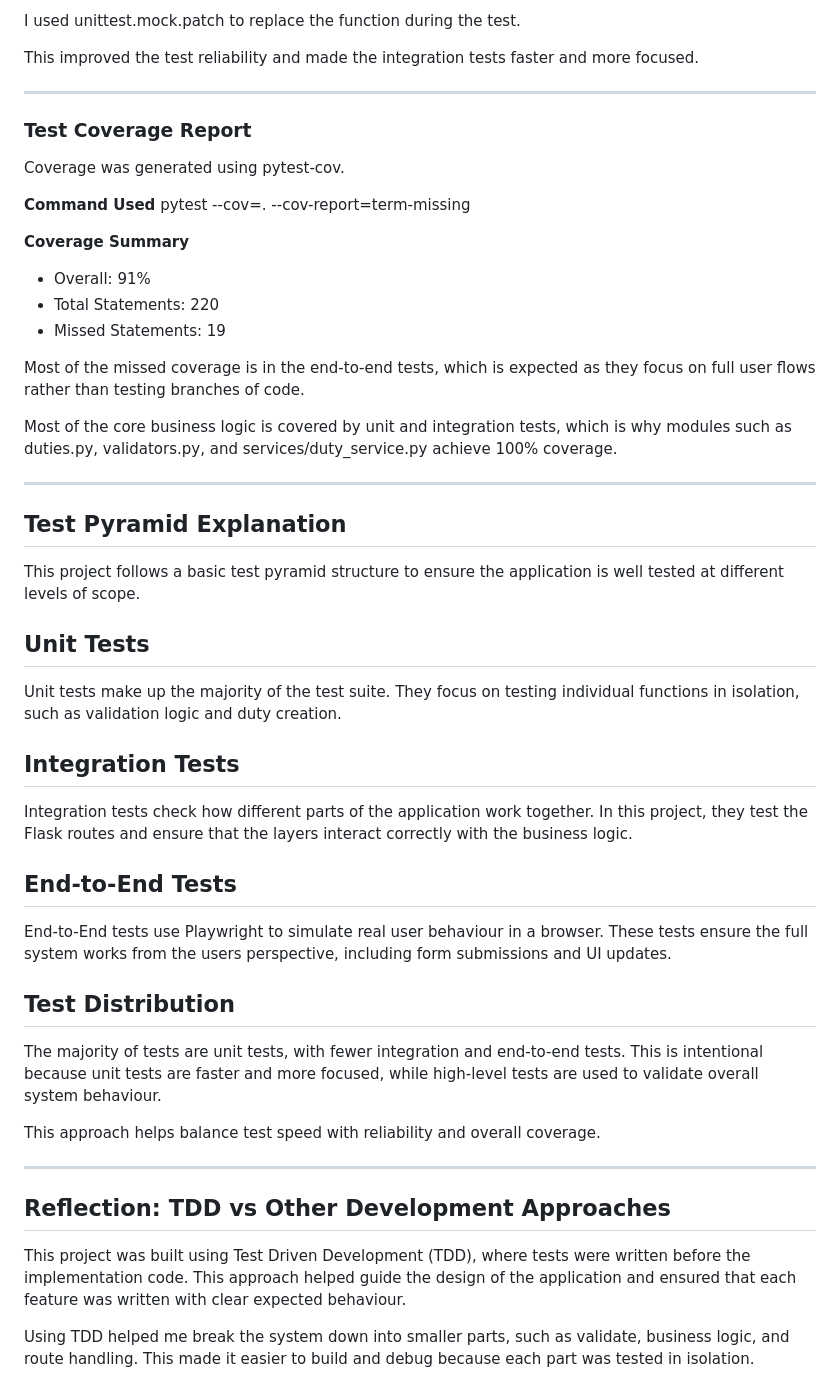
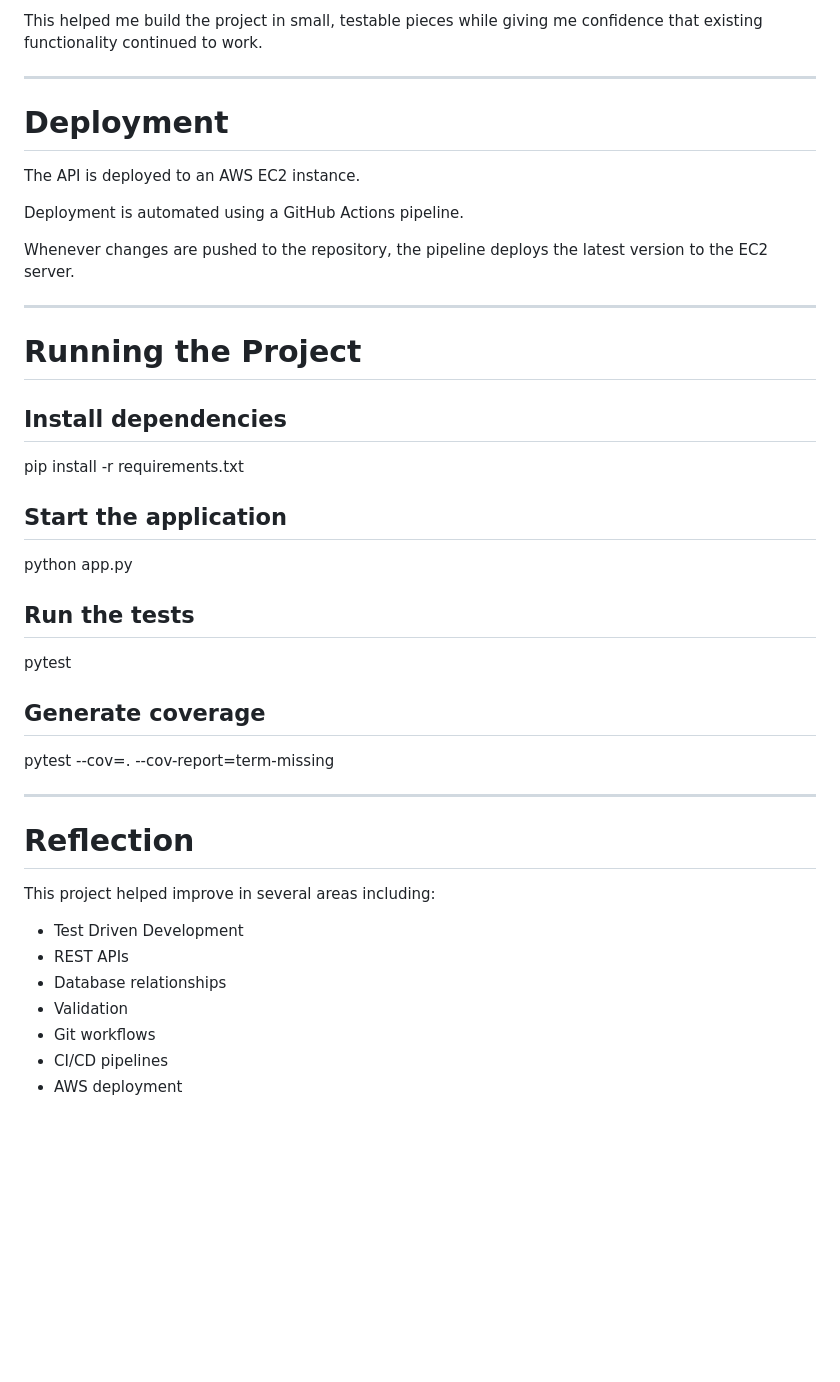
Before and after one commit to ryanmurray-ops/tdd-pyramid, a Markdown page: README.md, the part around one of its changes. GitHub-like rendering; blank space fills up the shorter version.

```diff
--- a/README.md
+++ b/README.md
@@ -93,54 +156,50 @@ This helped me:
 
-I used unittest.mock.patch to replace the function during the test.
-
-This improved the test reliability and made the integration tests faster and more focused.
+This helped me build the project in small, testable pieces while giving me confidence that existing functionality continued to work.
 
 ---
 
-### Test Coverage Report
+# Deployment
 
-Coverage was generated using pytest-cov.
+The API is deployed to an AWS EC2 instance.
 
-**Command Used**
-pytest --cov=. --cov-report=term-missing
+Deployment is automated using a GitHub Actions pipeline.
 
-**Coverage Summary**
-- Overall: 91%
-- Total Statements: 220
-- Missed Statements: 19
-
-Most of the missed coverage is in the end-to-end tests, which is expected as they focus on full user flows rather than testing branches of code.
-
-Most of the core business logic is covered by unit and integration tests, which is why modules such as duties.py, validators.py, and services/duty_service.py achieve 100% coverage.
+Whenever changes are pushed to the repository, the pipeline deploys the latest version to the EC2 server.
 
 ---
 
-## Test Pyramid Explanation
+# Running the Project
 
-This project follows a basic test pyramid structure to ensure the application is well tested at different levels of scope.
+## Install dependencies
 
-## Unit Tests
+pip install -r requirements.txt
 
-Unit tests make up the majority of the test suite. They focus on testing individual functions in isolation, such as validation logic and duty creation.
 
-## Integration Tests
+## Start the application
 
-Integration tests check how different parts of the application work together. In this project, they test the Flask routes and ensure that the layers interact correctly with the business logic.
+python app.py
 
-## End-to-End Tests
 
-End-to-End tests use Playwright to simulate real user behaviour in a browser. These tests ensure the full system works from the users perspective, including form submissions and UI updates.
+## Run the tests
 
-## Test Distribution
-The majority of tests are unit tests, with fewer integration and end-to-end tests. This is intentional because unit tests are faster and more focused, while high-level tests are used to validate overall system behaviour.
+pytest
 
-This approach helps balance test speed with reliability and overall coverage.
+
+## Generate coverage
+
+pytest --cov=. --cov-report=term-missing
 
 ---
 
-## Reflection: TDD vs Other Development Approaches
+# Reflection
 
-This project was built using Test Driven Development (TDD), where tests were written before the implementation code. This approach helped guide the design of the application and ensured that each feature was written with clear expected behaviour.
+This project helped improve in several areas including:
 
-Using TDD helped me break the system down into smaller parts, such as validate, business logic, and route handling. This made it easier to build and debug because each part was tested in isolation.
+- Test Driven Development
+- REST APIs
+- Database relationships
+- Validation
+- Git workflows
+- CI/CD pipelines
+- AWS deployment
 
```
Also changed, not shown: other parts of README.md (+128 -139 lines).
